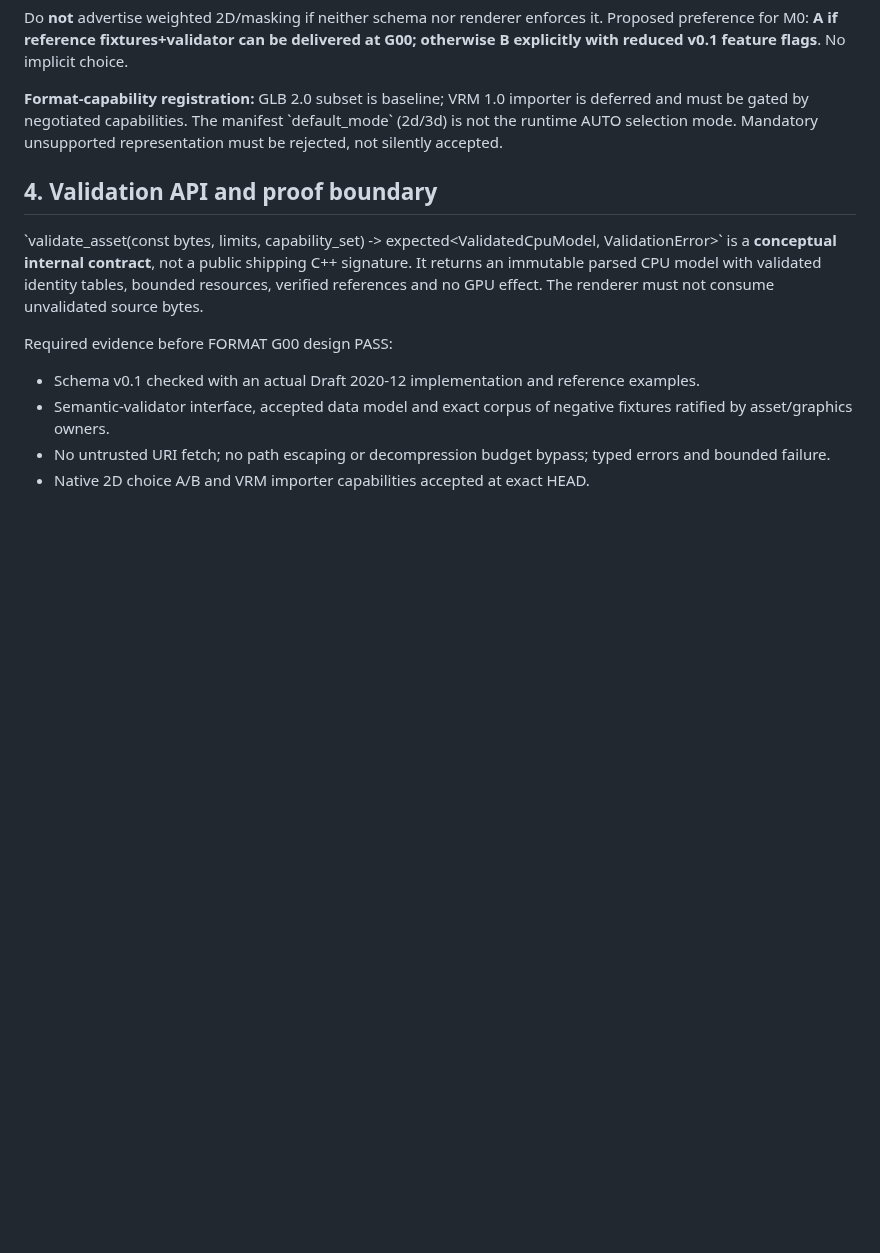
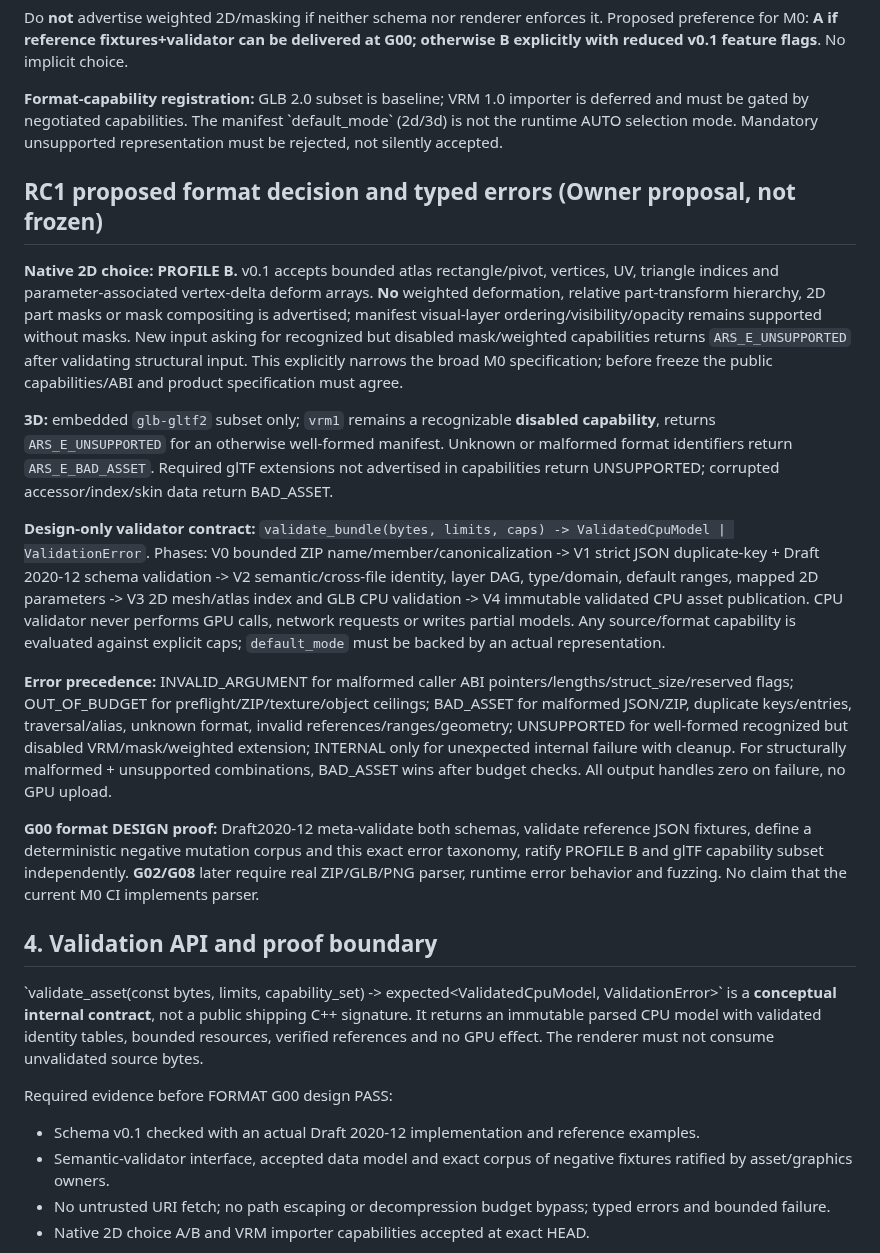
Before and after one commit to boxs-51/Avatar_Runtime, a Markdown page: docs/V0_1_FORMAT_VALIDATION_FREEZE_MAP.md, the part around the change. GitHub-like rendering; blank space fills up the shorter version.

Commit message:
docs(rc1): resolve G00 dependency cycles and pin format/ABI design proof boundary

```diff
--- a/docs/V0_1_FORMAT_VALIDATION_FREEZE_MAP.md
+++ b/docs/V0_1_FORMAT_VALIDATION_FREEZE_MAP.md
@@ -47,6 +47,20 @@ Do **not** advertise weighted 2D/masking if neither schema nor renderer enforces
 
 **Format-capability registration:** GLB 2.0 subset is baseline; VRM 1.0 importer is deferred and must be gated by negotiated capabilities. The manifest \`default_mode\` (2d/3d) is not the runtime AUTO selection mode. Mandatory unsupported representation must be rejected, not silently accepted.
 
+## RC1 proposed format decision and typed errors (Owner proposal, not frozen)
+
+**Native 2D choice: PROFILE B.** v0.1 accepts bounded atlas rectangle/pivot, vertices, UV, triangle indices and parameter-associated vertex-delta deform arrays. **No** weighted deformation, relative part-transform hierarchy, 2D part masks or mask compositing is advertised; manifest visual-layer ordering/visibility/opacity remains supported without masks. New input asking for recognized but disabled mask/weighted capabilities returns `ARS_E_UNSUPPORTED` after validating structural input. This explicitly narrows the broad M0 specification; before freeze the public capabilities/ABI and product specification must agree.
+
+**3D:** embedded `glb-gltf2` subset only; `vrm1` remains a recognizable **disabled capability**, returns `ARS_E_UNSUPPORTED` for an otherwise well-formed manifest. Unknown or malformed format identifiers return `ARS_E_BAD_ASSET`. Required glTF extensions not advertised in capabilities return UNSUPPORTED; corrupted accessor/index/skin data return BAD_ASSET.
+
+**Design-only validator contract:**
+`validate_bundle(bytes, limits, caps) -> ValidatedCpuModel | ValidationError`.
+Phases: V0 bounded ZIP name/member/canonicalization -> V1 strict JSON duplicate-key + Draft 2020-12 schema validation -> V2 semantic/cross-file identity, layer DAG, type/domain, default ranges, mapped 2D parameters -> V3 2D mesh/atlas index and GLB CPU validation -> V4 immutable validated CPU asset publication. CPU validator never performs GPU calls, network requests or writes partial models. Any source/format capability is evaluated against explicit caps; `default_mode` must be backed by an actual representation.
+
+**Error precedence:** INVALID_ARGUMENT for malformed caller ABI pointers/lengths/struct_size/reserved flags; OUT_OF_BUDGET for preflight/ZIP/texture/object ceilings; BAD_ASSET for malformed JSON/ZIP, duplicate keys/entries, traversal/alias, unknown format, invalid references/ranges/geometry; UNSUPPORTED for well-formed recognized but disabled VRM/mask/weighted extension; INTERNAL only for unexpected internal failure with cleanup. For structurally malformed + unsupported combinations, BAD_ASSET wins after budget checks. All output handles zero on failure, no GPU upload.
+
+**G00 format DESIGN proof:** Draft2020-12 meta-validate both schemas, validate reference JSON fixtures, define a deterministic negative mutation corpus and this exact error taxonomy, ratify PROFILE B and glTF capability subset independently. **G02/G08** later require real ZIP/GLB/PNG parser, runtime error behavior and fuzzing. No claim that the current M0 CI implements parser.
+
 ## 4. Validation API and proof boundary
 
 \`validate_asset(const bytes, limits, capability_set) -> expected<ValidatedCpuModel, ValidationError>\` is a **conceptual internal contract**, not a public shipping C++ signature. It returns an immutable parsed CPU model with validated identity tables, bounded resources, verified references and no GPU effect. The renderer must not consume unvalidated source bytes.
```
